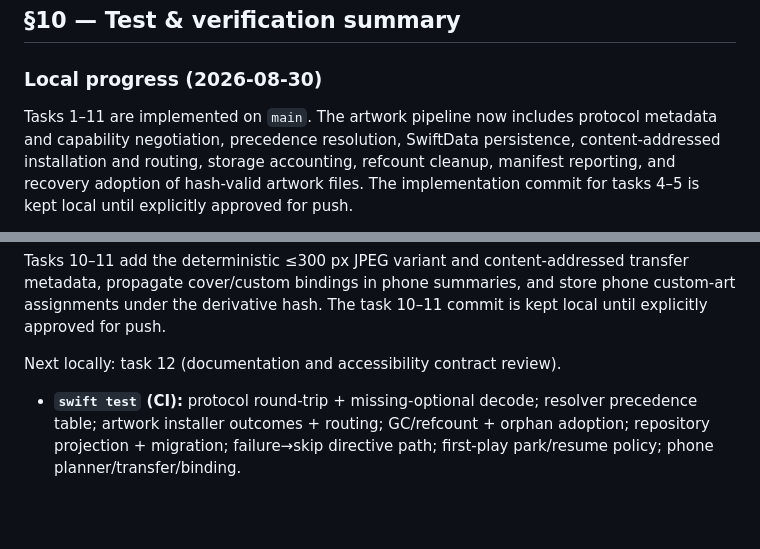
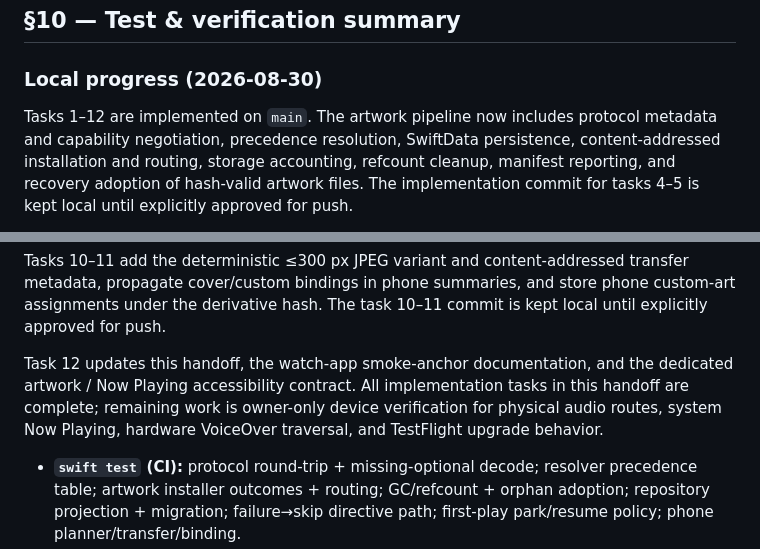
Before and after one commit to johnarleyburns/parso-tonearm, a Markdown page: current_status.md, 2 parts joined by grey strips. Rendered like a GitHub page; blank space fills up the shorter version.

Commit message:
docs(watch): finalize artwork and now playing contract

```diff
--- a/current_status.md
+++ b/current_status.md
@@ -278,7 +278,7 @@ Ordered so each commit compiles and is independently testable. Watch-core/protoc
 
 ### Local progress (2026-08-30)
 
-Tasks 1–11 are implemented on `main`. The artwork pipeline now includes protocol metadata and
+Tasks 1–12 are implemented on `main`. The artwork pipeline now includes protocol metadata and
 capability negotiation, precedence resolution, SwiftData persistence, content-addressed installation
 and routing, storage accounting, refcount cleanup, manifest reporting, and recovery adoption of
 hash-valid artwork files. The implementation commit for tasks 4–5 is kept local until explicitly
@@ -296,7 +296,10 @@ Tasks 10–11 add the deterministic ≤300 px JPEG variant and content-addressed
 propagate cover/custom bindings in phone summaries, and store phone custom-art assignments under
 the derivative hash. The task 10–11 commit is kept local until explicitly approved for push.
 
-Next locally: task 12 (documentation and accessibility contract review).
+Task 12 updates this handoff, the watch-app smoke-anchor documentation, and the dedicated artwork /
+Now Playing accessibility contract. All implementation tasks in this handoff are complete; remaining
+work is owner-only device verification for physical audio routes, system Now Playing, hardware
+VoiceOver traversal, and TestFlight upgrade behavior.
 
 - **`swift test` (CI):** protocol round-trip + missing-optional decode; resolver precedence table; artwork installer outcomes + routing; GC/refcount + orphan adoption; repository projection + migration; failure→skip directive path; first-play park/resume policy; phone planner/transfer/binding.
 - **Simulator smoke (pre-commit hook):** existing downloaded-track/album legs, extended to assert published duration is non-zero and that Now Playing renders the resolved cover placeholder path.
```
Also changed, not shown: docs/plans/watch-app.md (+5 -2 lines), 1 other file.
